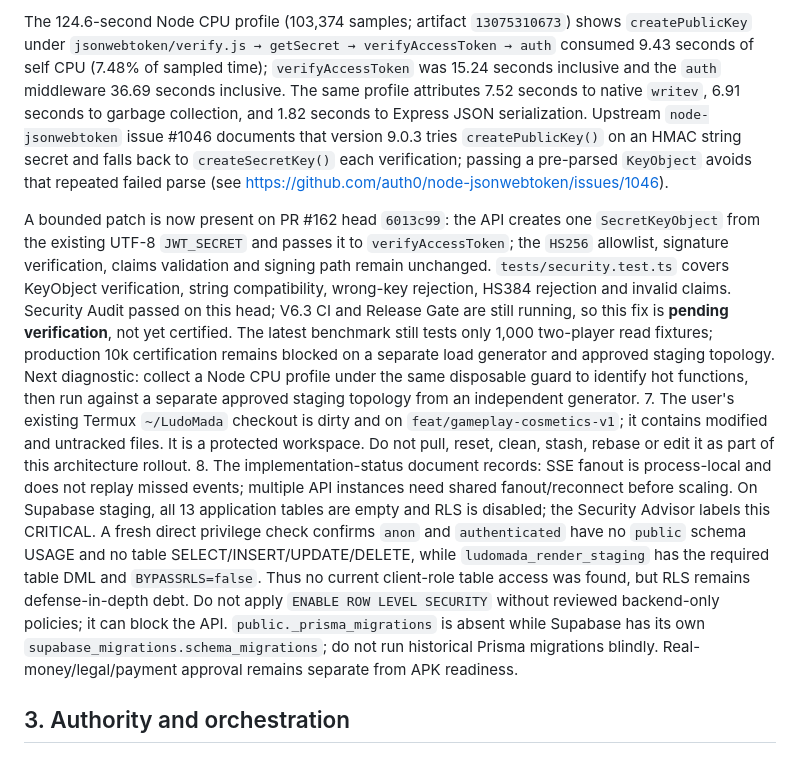
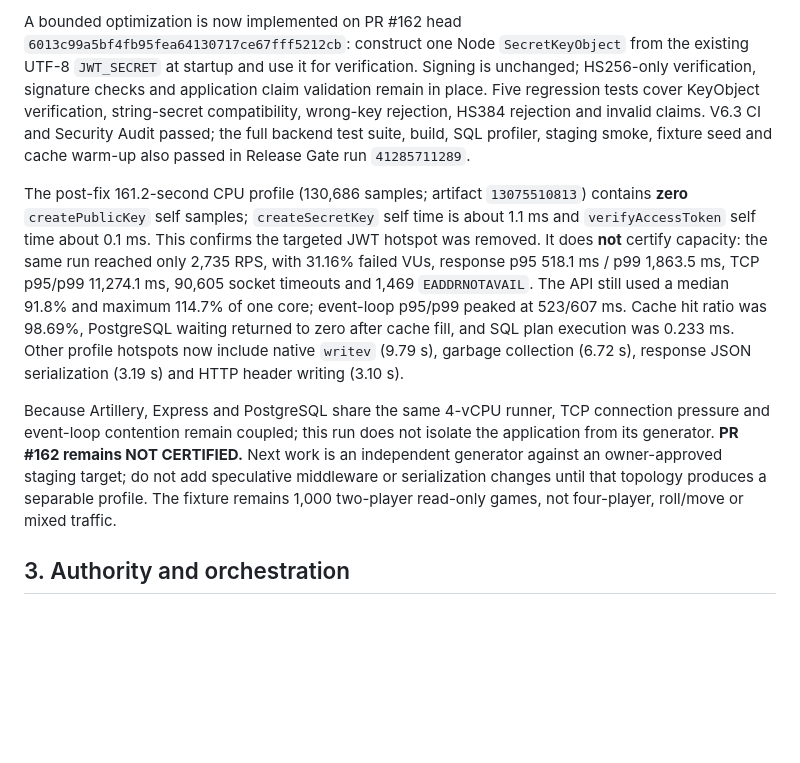
Before and after one commit to pascalnanousympathie-alt/LudoMada, a Markdown page: docs/DEVELOPMENT_ORCHESTRATION_ARCHITECTURE.md, the part around one of its changes. GitHub-like rendering; blank space fills up the shorter version.

Commit message:
docs(perf): record measured JWT fix and remaining capacity limits

```diff
--- a/docs/DEVELOPMENT_ORCHESTRATION_ARCHITECTURE.md
+++ b/docs/DEVELOPMENT_ORCHESTRATION_ARCHITECTURE.md
@@ -32,9 +32,9 @@ Current evidence that must shape prioritisation:
 
-The 124.6-second Node CPU profile (103,374 samples; artifact `13075310673`) shows `createPublicKey` under `jsonwebtoken/verify.js → getSecret → verifyAccessToken → auth` consumed 9.43 seconds of self CPU (7.48% of sampled time); `verifyAccessToken` was 15.24 seconds inclusive and the `auth` middleware 36.69 seconds inclusive. The same profile attributes 7.52 seconds to native `writev`, 6.91 seconds to garbage collection, and 1.82 seconds to Express JSON serialization. Upstream `node-jsonwebtoken` issue #1046 documents that version 9.0.3 tries `createPublicKey()` on an HMAC string secret and falls back to `createSecretKey()` each verification; passing a pre-parsed `KeyObject` avoids that repeated failed parse (see https://github.com/auth0/node-jsonwebtoken/issues/1046).
+A bounded optimization is now implemented on PR #162 head `6013c99a5bf4fb95fea64130717ce67fff5212cb`: construct one Node `SecretKeyObject` from the existing UTF-8 `JWT_SECRET` at startup and use it for verification. Signing is unchanged; HS256-only verification, signature checks and application claim validation remain in place. Five regression tests cover KeyObject verification, string-secret compatibility, wrong-key rejection, HS384 rejection and invalid claims. V6.3 CI and Security Audit passed; the full backend test suite, build, SQL profiler, staging smoke, fixture seed and cache warm-up also passed in Release Gate run `41285711289`.
 
-A bounded patch is now present on PR #162 head `6013c99`: the API creates one `SecretKeyObject` from the existing UTF-8 `JWT_SECRET` and passes it to `verifyAccessToken`; the `HS256` allowlist, signature verification, claims validation and signing path remain unchanged. `tests/security.test.ts` covers KeyObject verification, string compatibility, wrong-key rejection, HS384 rejection and invalid claims. Security Audit passed on this head; V6.3 CI and Release Gate are still running, so this fix is **pending verification**, not yet certified. The latest benchmark still tests only 1,000 two-player read fixtures; production 10k certification remains blocked on a separate load generator and approved staging topology. Next diagnostic: collect a Node CPU profile under the same disposable guard to identify hot functions, then run against a separate approved staging topology from an independent generator.
-7. The user's existing Termux `~/LudoMada` checkout is dirty and on `feat/gameplay-cosmetics-v1`; it contains modified and untracked files. It is a protected workspace. Do not pull, reset, clean, stash, rebase or edit it as part of this architecture rollout.
-8. The implementation-status document records: SSE fanout is process-local and does not replay missed events; multiple API instances need shared fanout/reconnect before scaling. On Supabase staging, all 13 application tables are empty and RLS is disabled; the Security Advisor labels this CRITICAL. A fresh direct privilege check confirms `anon` and `authenticated` have no `public` schema USAGE and no table SELECT/INSERT/UPDATE/DELETE, while `ludomada_render_staging` has the required table DML and `BYPASSRLS=false`. Thus no current client-role table access was found, but RLS remains defense-in-depth debt. Do not apply `ENABLE ROW LEVEL SECURITY` without reviewed backend-only policies; it can block the API. `public._prisma_migrations` is absent while Supabase has its own `supabase_migrations.schema_migrations`; do not run historical Prisma migrations blindly. Real-money/legal/payment approval remains separate from APK readiness.
+The post-fix 161.2-second CPU profile (130,686 samples; artifact `13075510813`) contains **zero** `createPublicKey` self samples; `createSecretKey` self time is about 1.1 ms and `verifyAccessToken` self time about 0.1 ms. This confirms the targeted JWT hotspot was removed. It does **not** certify capacity: the same run reached only 2,735 RPS, with 31.16% failed VUs, response p95 518.1 ms / p99 1,863.5 ms, TCP p95/p99 11,274.1 ms, 90,605 socket timeouts and 1,469 `EADDRNOTAVAIL`. The API still used a median 91.8% and maximum 114.7% of one core; event-loop p95/p99 peaked at 523/607 ms. Cache hit ratio was 98.69%, PostgreSQL waiting returned to zero after cache fill, and SQL plan execution was 0.233 ms. Other profile hotspots now include native `writev` (9.79 s), garbage collection (6.72 s), response JSON serialization (3.19 s) and HTTP header writing (3.10 s).
+
+Because Artillery, Express and PostgreSQL share the same 4-vCPU runner, TCP connection pressure and event-loop contention remain coupled; this run does not isolate the application from its generator. **PR #162 remains NOT CERTIFIED.** Next work is an independent generator against an owner-approved staging target; do not add speculative middleware or serialization changes until that topology produces a separable profile. The fixture remains 1,000 two-player read-only games, not four-player, roll/move or mixed traffic.
 
 ## 3. Authority and orchestration
 
```
Also changed, not shown: other parts of docs/DEVELOPMENT_ORCHESTRATION_ARCHITECTURE.md (+1 -1 lines).
